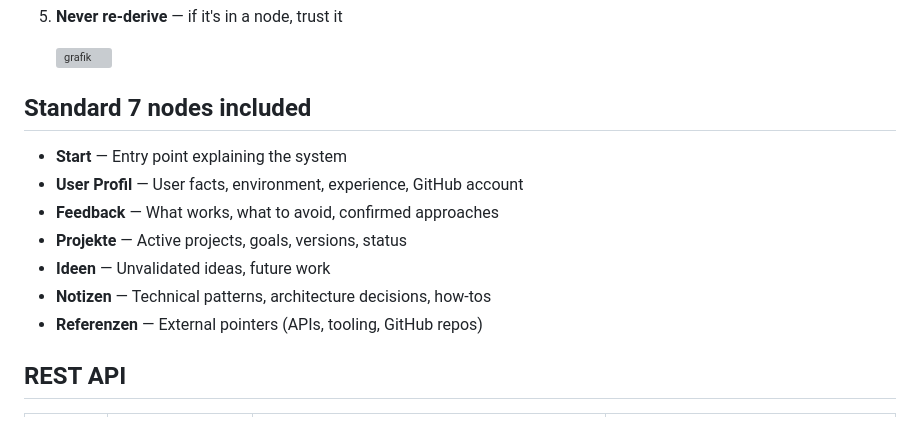
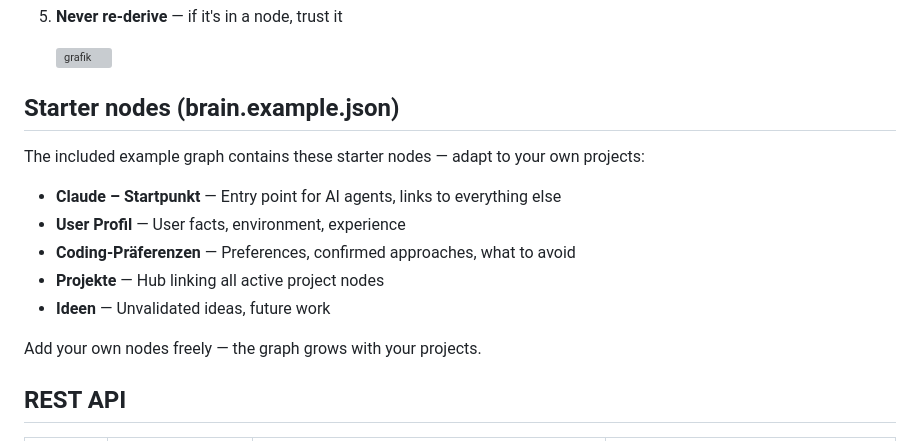
Before and after one commit to pquandel2-alt/pq_brain, a Markdown page: README.md, the part around the change. GitHub-like rendering; grey boxes are pictures that could not be loaded.

```diff
--- a/README.md
+++ b/README.md
@@ -39,15 +39,17 @@ Read [`CLAUDE.md`](./CLAUDE.md) first — it explains the entire workflow. Also
    <img width="1905" height="882" alt="grafik" src="https://github.com/user-attachments/assets/791b946f-ebd0-4c33-ba2d-6b86d745840a" />
 
 
-## Standard 7 nodes included
+## Starter nodes (brain.example.json)
 
-- **Start** — Entry point explaining the system
-- **User Profil** — User facts, environment, experience, GitHub account
-- **Feedback** — What works, what to avoid, confirmed approaches
-- **Projekte** — Active projects, goals, versions, status
+The included example graph contains these starter nodes — adapt to your own projects:
+
+- **Claude – Startpunkt** — Entry point for AI agents, links to everything else
+- **User Profil** — User facts, environment, experience
+- **Coding-Präferenzen** — Preferences, confirmed approaches, what to avoid
+- **Projekte** — Hub linking all active project nodes
 - **Ideen** — Unvalidated ideas, future work
-- **Notizen** — Technical patterns, architecture decisions, how-tos
-- **Referenzen** — External pointers (APIs, tooling, GitHub repos)
+
+Add your own nodes freely — the graph grows with your projects.
 
 ## REST API
 
```
Also changed, not shown: CLAUDE.md (+23 -14 lines).
